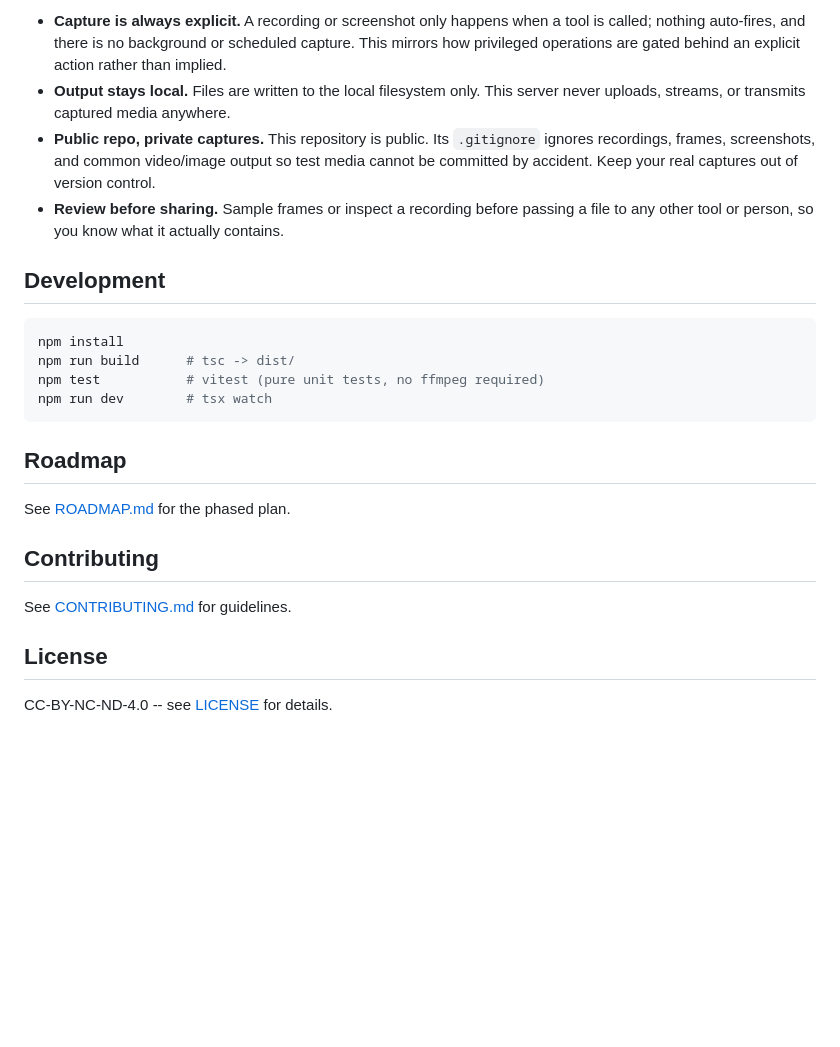
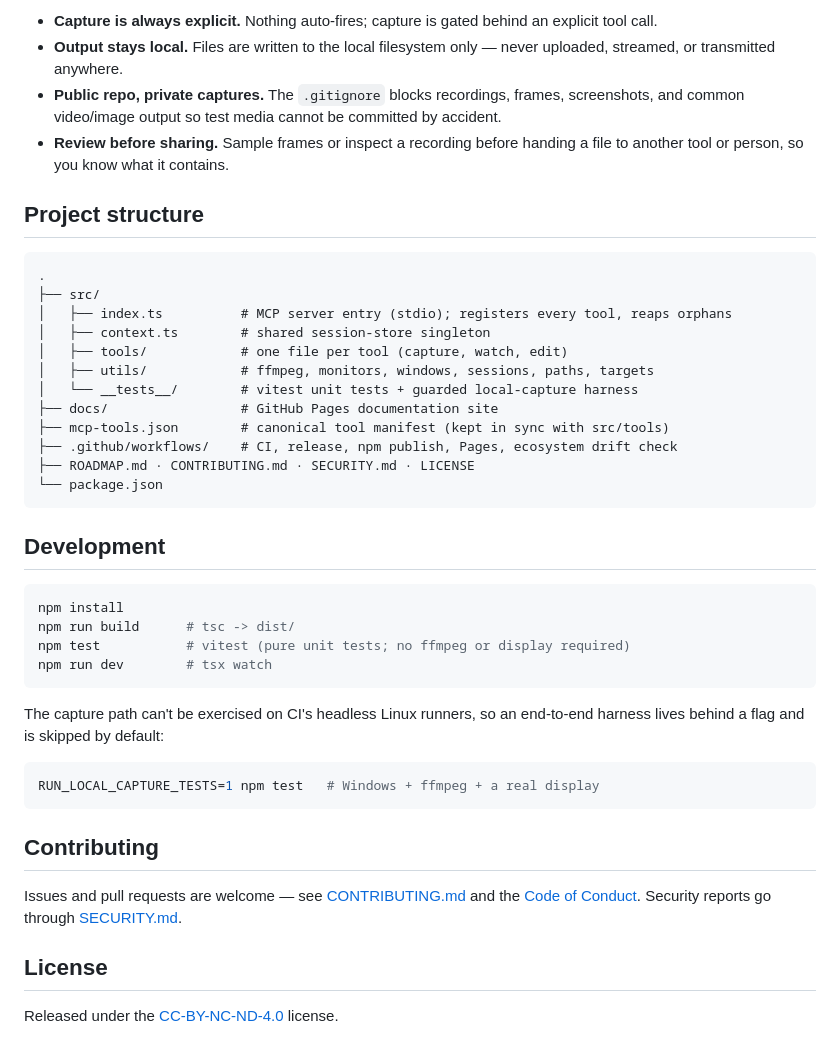
Before and after one commit to TMHSDigital/screencast-mcp, a Markdown page: README.md, the part around one of its changes. Rendered like a GitHub page; blank space fills up the shorter version.

````diff
--- a/README.md
+++ b/README.md
@@ -134,35 +159,46 @@ that rectangle (overlays, notifications, another window) is captured too.
 
-- **Capture is always explicit.** A recording or screenshot only happens when a
-  tool is called; nothing auto-fires, and there is no background or scheduled
-  capture. This mirrors how privileged operations are gated behind an explicit
-  action rather than implied.
-- **Output stays local.** Files are written to the local filesystem only. This
-  server never uploads, streams, or transmits captured media anywhere.
-- **Public repo, private captures.** This repository is public. Its `.gitignore`
-  ignores recordings, frames, screenshots, and common video/image output so test
-  media cannot be committed by accident. Keep your real captures out of version
-  control.
-- **Review before sharing.** Sample frames or inspect a recording before passing
-  a file to any other tool or person, so you know what it actually contains.
+- **Capture is always explicit.** Nothing auto-fires; capture is gated behind an explicit tool call.
+- **Output stays local.** Files are written to the local filesystem only — never uploaded, streamed, or transmitted anywhere.
+- **Public repo, private captures.** The `.gitignore` blocks recordings, frames, screenshots, and common video/image output so test media cannot be committed by accident.
+- **Review before sharing.** Sample frames or inspect a recording before handing a file to another tool or person, so you know what it contains.
+
+## Project structure
+
+```
+.
+├── src/
+│   ├── index.ts          # MCP server entry (stdio); registers every tool, reaps orphans
+│   ├── context.ts        # shared session-store singleton
+│   ├── tools/            # one file per tool (capture, watch, edit)
+│   ├── utils/            # ffmpeg, monitors, windows, sessions, paths, targets
+│   └── __tests__/        # vitest unit tests + guarded local-capture harness
+├── docs/                 # GitHub Pages documentation site
+├── mcp-tools.json        # canonical tool manifest (kept in sync with src/tools)
+├── .github/workflows/    # CI, release, npm publish, Pages, ecosystem drift check
+├── ROADMAP.md · CONTRIBUTING.md · SECURITY.md · LICENSE
+└── package.json
+```
 
 ## Development
 
 ```bash
 npm install
 npm run build      # tsc -> dist/
-npm test           # vitest (pure unit tests, no ffmpeg required)
+npm test           # vitest (pure unit tests; no ffmpeg or display required)
 npm run dev        # tsx watch
 ```
 
-## Roadmap
+The capture path can't be exercised on CI's headless Linux runners, so an end-to-end harness lives behind a flag and is skipped by default:
 
-See [ROADMAP.md](ROADMAP.md) for the phased plan.
+```bash
+RUN_LOCAL_CAPTURE_TESTS=1 npm test   # Windows + ffmpeg + a real display
+```
 
 ## Contributing
 
-See [CONTRIBUTING.md](CONTRIBUTING.md) for guidelines.
+Issues and pull requests are welcome — see [CONTRIBUTING.md](CONTRIBUTING.md) and the [Code of Conduct](CODE_OF_CONDUCT.md). Security reports go through [SECURITY.md](SECURITY.md).
 
 ## License
 
-CC-BY-NC-ND-4.0 -- see [LICENSE](LICENSE) for details.
+Released under the [CC-BY-NC-ND-4.0](LICENSE) license.
 
````
Also changed, not shown: other parts of README.md (+115 -85 lines).
